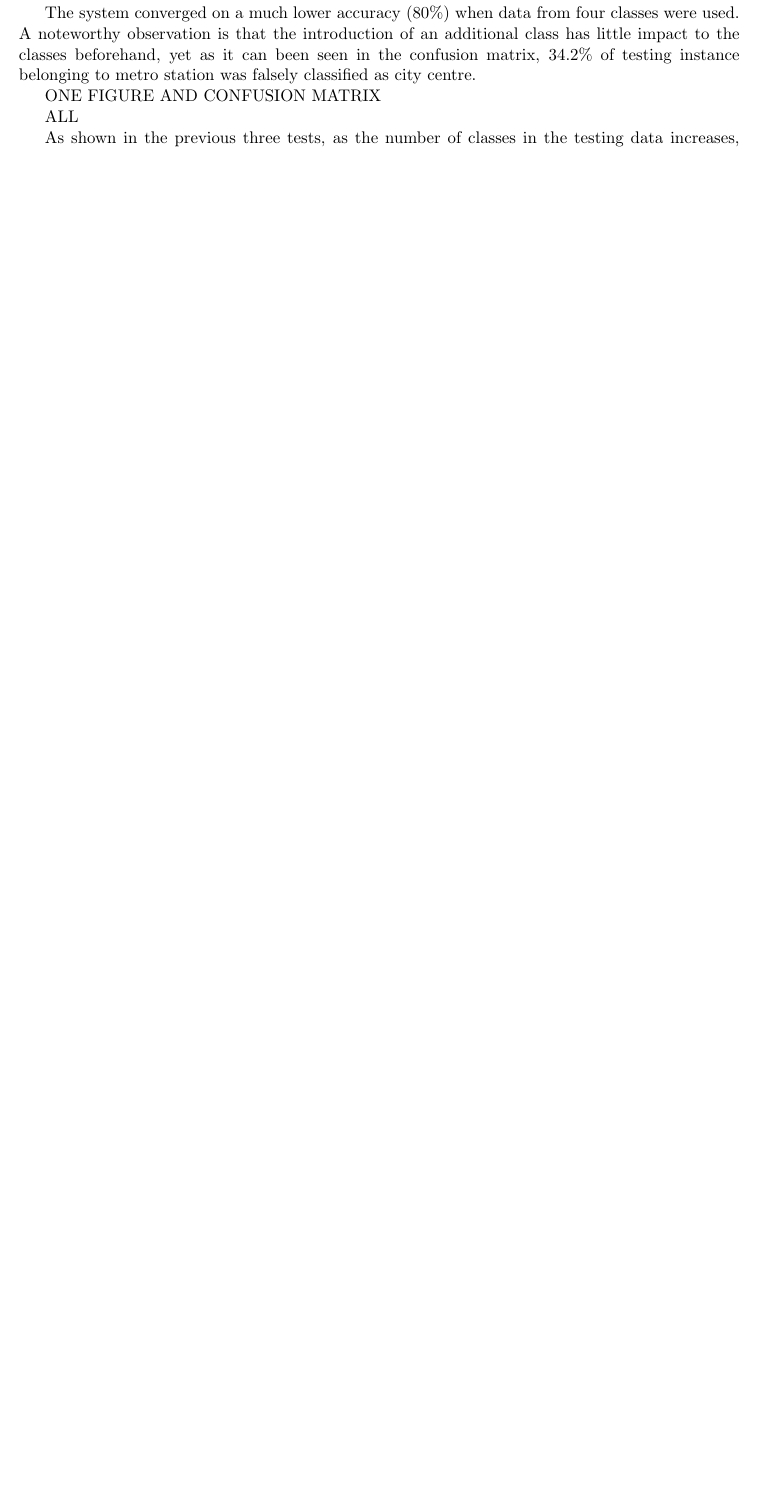
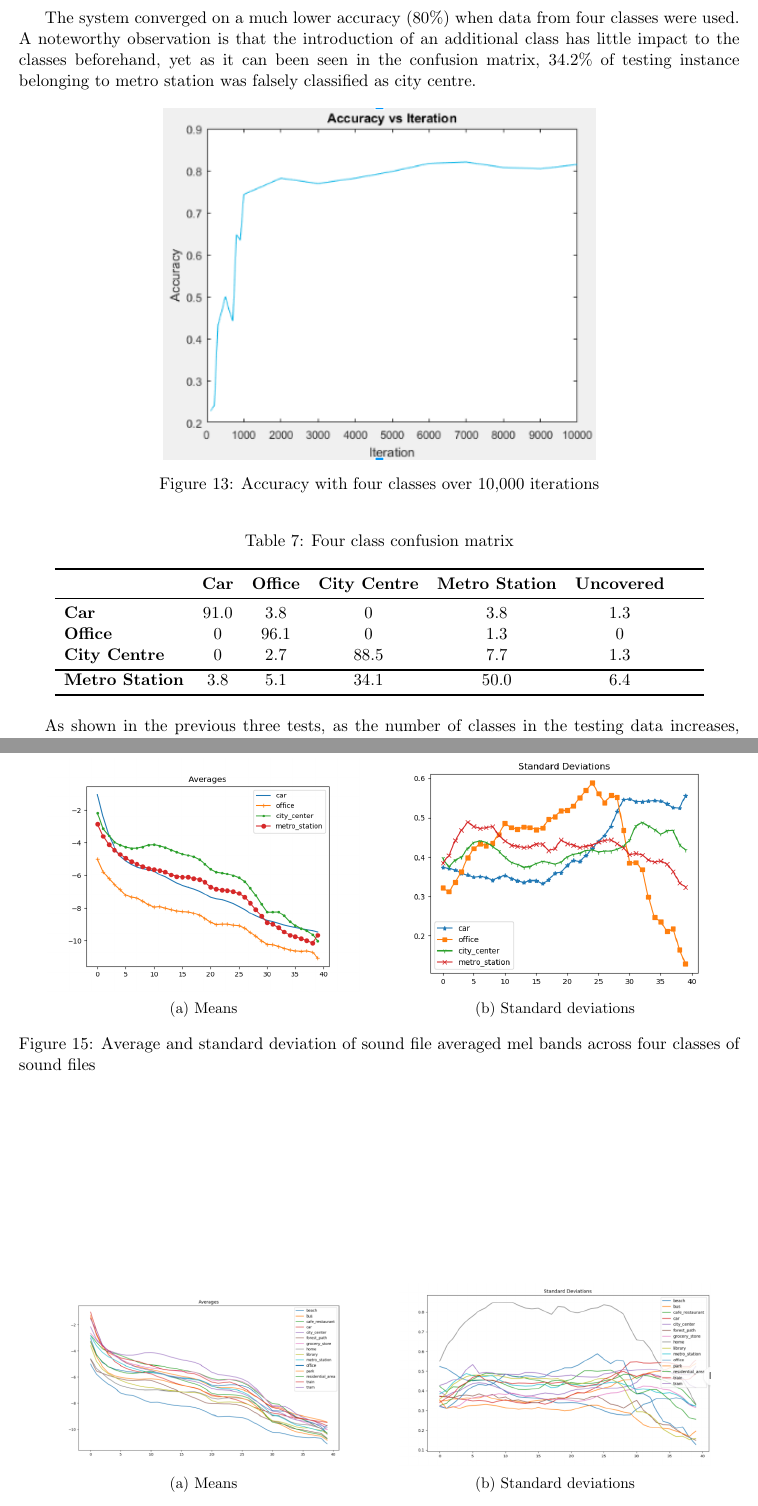
Before and after one commit to Quackvin/4404GroundUp, a LaTeX paper (Report/LCS-DCASE-report.tex): part of page 16 of 20 before the commit and two parts of pages 17 and 19 of 24 after it, the two joined at a grey line, cut so that both start at the same text, the shorter picture padded with empty space. Compiled offline with pdfLaTeX.

Commit message:
Report: results & discussion

```diff
--- a/Report/LCS-DCASE-report.tex
+++ b/Report/LCS-DCASE-report.tex
@@ -556,0 +573 @@ ONE FIGURE AND CONFUSION MATRIX
+		                     & \textbf{Car} & \textbf{Office} & \textbf{City Centre} & \textbf{Uncovered} \\ \midrule
@@ -558,15 +580,33 @@ ONE FIGURE AND CONFUSION MATRIX
 
 
 
-FOUR
+
 
 The system converged on a much lower accuracy (80\%) when data from four classes were used. A noteworthy observation is that the introduction of an additional class has little impact to the classes beforehand, yet as it can been seen in the confusion matrix, 34.2\% of testing instance belonging to metro station was falsely classified as city centre.
 
-ONE FIGURE AND CONFUSION MATRIX
+\begin{figure}[!htbp]
+	\centering
+	\includegraphics[width=0.6\linewidth]{yiyang_figures/3.png}
+	\caption{Accuracy with four classes over 10,000 iterations}
+	\label{fig:fourClass}
+\end{figure}
+
+\begin{table}[!htbp]
+	\centering
+	\caption{Four class confusion matrix}
+	\label{tab:conf4}
+	\begin{tabularx}{0.9\textwidth}{lccccc}
+		\toprule
+		                       & \textbf{Car} & \textbf{Office} & \textbf{City Centre} & \textbf{Metro Station} & \textbf{Uncovered} \\ \midrule
+		\textbf{Car}           &     91.0     &       3.8       &          0           & 3.8                    &        1.3         \\
+		\textbf{Office}        &      0       &      96.1       &          0           & 1.3                    &         0          \\
+		\textbf{City Centre}   &      0       &       2.7       &         88.5         & 7.7                    &        1.3         \\ \bottomrule
+		\textbf{Metro Station} &     3.8      &       5.1       &         34.1         & 50.0                   &        6.4 \\ \bottomrule
+	\end{tabularx}
+\end{table}
 
 
 
-ALL
 
 As shown in the previous three tests, as the number of classes in the testing data increases, the overall accuracy of the LCS system decreases. This is as expected as the introduction of more classes will inevitably introduce many noise to the classifiers as well.  When all the classes in the testing dataset were used, it was observed that the overall accuracy decreased to around 44\%.
 
@@ -585 +639,14 @@ However, when class ``metro station'' are added in the dataset, as reflected in
 
+\begin{figure}[!htbp]
+	\centering
+	\begin{subfigure}[t]{0.48\textwidth}
+		\centering
+		\includegraphics[width=0.9\textwidth]{yiyang_figures/avg_4_classes.png}
+		\caption{Means}
+	\end{subfigure}
+	\begin{subfigure}[t]{0.48\textwidth}
+		\centering
+		\includegraphics[width=0.9\textwidth]{yiyang_figures/std_4_classes.png}
+		\caption{Standard deviations}
+	\end{subfigure}
+	\caption{Average and standard deviation of sound file averaged mel bands across four classes of sound files}
@@ -591,3 +658,16 @@ The figures above showcase the characteristics curve for all 16 classes. It is c
 In general, the reduction of features means that a large proportion of information is thrown away. Given the fact that there are 80 attributes in a instance and each of them are continuous, the amount of training data (around 4,000) is insufficient for LCS to generate accurate rules to classify classes that has their characteristic curves clustered together as shown in the figures above.
 
 
+\begin{figure}[!htbp]
+	\centering
+	\begin{subfigure}[t]{0.48\textwidth}
+		\centering
+		\includegraphics[width=0.9\textwidth]{yiyang_figures/avg_all_classes.png}
+		\caption{Means}
+	\end{subfigure}
+	\begin{subfigure}[t]{0.48\textwidth}
+		\centering
+		\includegraphics[width=0.9\textwidth]{yiyang_figures/stds_all_classes.png}
+		\caption{Standard deviations}
+	\end{subfigure}
+	\caption{Average and standard deviation of sound file averaged mel bands across all instances of all classes}
```
Also changed, not shown: Report/yiyang_figures/avg_all_classes.png (added), Report/yiyang_figures/stds_all_classes.png (added), Report/LCS-DCASE-report.tex (99 more changed lines), 1 other file.
